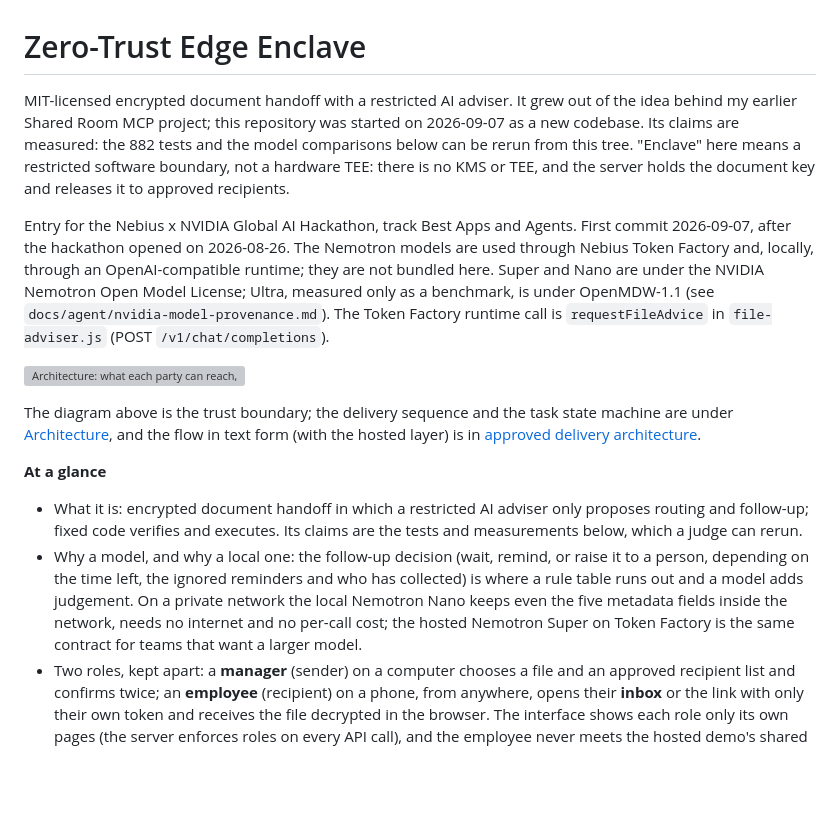
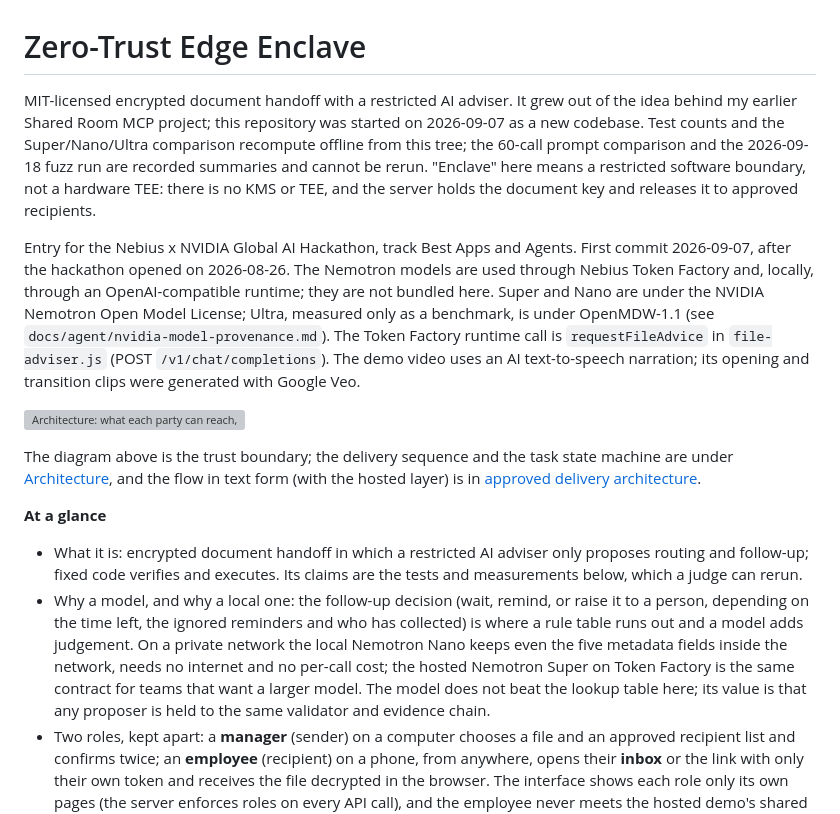
Before and after one commit to jiarong0423/zero-trust-edge-enclave, a Markdown page: README.md, the part around the change. Drawn GitHub-style; blank space fills up the shorter version; grey boxes are pictures that could not be loaded.

Commit message:
README: rerun scope stated exactly, the model does not beat the lookup table, AI narration and Veo disclosure

```diff
--- a/README.md
+++ b/README.md
@@ -1,8 +1,8 @@
 # Zero-Trust Edge Enclave
 
-MIT-licensed encrypted document handoff with a restricted AI adviser. It grew out of the idea behind my earlier Shared Room MCP project; this repository was started on 2026-09-07 as a new codebase. Its claims are measured: the 882 tests and the model comparisons below can be rerun from this tree. "Enclave" here means a restricted software boundary, not a hardware TEE: there is no KMS or TEE, and the server holds the document key and releases it to approved recipients.
+MIT-licensed encrypted document handoff with a restricted AI adviser. It grew out of the idea behind my earlier Shared Room MCP project; this repository was started on 2026-09-07 as a new codebase. Test counts and the Super/Nano/Ultra comparison recompute offline from this tree; the 60-call prompt comparison and the 2026-09-18 fuzz run are recorded summaries and cannot be rerun. "Enclave" here means a restricted software boundary, not a hardware TEE: there is no KMS or TEE, and the server holds the document key and releases it to approved recipients.
 
-Entry for the Nebius x NVIDIA Global AI Hackathon, track Best Apps and Agents. First commit 2026-09-07, after the hackathon opened on 2026-08-26. The Nemotron models are used through Nebius Token Factory and, locally, through an OpenAI-compatible runtime; they are not bundled here. Super and Nano are under the NVIDIA Nemotron Open Model License; Ultra, measured only as a benchmark, is under OpenMDW-1.1 (see `docs/agent/nvidia-model-provenance.md`). The Token Factory runtime call is `requestFileAdvice` in `file-adviser.js` (POST `/v1/chat/completions`).
+Entry for the Nebius x NVIDIA Global AI Hackathon, track Best Apps and Agents. First commit 2026-09-07, after the hackathon opened on 2026-08-26. The Nemotron models are used through Nebius Token Factory and, locally, through an OpenAI-compatible runtime; they are not bundled here. Super and Nano are under the NVIDIA Nemotron Open Model License; Ultra, measured only as a benchmark, is under OpenMDW-1.1 (see `docs/agent/nvidia-model-provenance.md`). The Token Factory runtime call is `requestFileAdvice` in `file-adviser.js` (POST `/v1/chat/completions`). The demo video uses an AI text-to-speech narration; its opening and transition clips were generated with Google Veo.
 
 ![Architecture: what each party can reach, the adviser outside the trust boundary, and where the same code runs (edge host, hosted demo behind Cloudflare and the demo gate)](docs/assets/architecture-trust-boundary.svg)
 
@@ -11,7 +11,7 @@ The diagram above is the trust boundary; the delivery sequence and the task stat
 **At a glance**
 
 - What it is: encrypted document handoff in which a restricted AI adviser only proposes routing and follow-up; fixed code verifies and executes. Its claims are the tests and measurements below, which a judge can rerun.
-- Why a model, and why a local one: the follow-up decision (wait, remind, or raise it to a person, depending on the time left, the ignored reminders and who has collected) is where a rule table runs out and a model adds judgement. On a private network the local Nemotron Nano keeps even the five metadata fields inside the network, needs no internet and no per-call cost; the hosted Nemotron Super on Token Factory is the same contract for teams that want a larger model.
+- Why a model, and why a local one: the follow-up decision (wait, remind, or raise it to a person, depending on the time left, the ignored reminders and who has collected) is where a rule table runs out and a model adds judgement. On a private network the local Nemotron Nano keeps even the five metadata fields inside the network, needs no internet and no per-call cost; the hosted Nemotron Super on Token Factory is the same contract for teams that want a larger model. The model does not beat the lookup table here; its value is that any proposer is held to the same validator and evidence chain.
 - Two roles, kept apart: a **manager** (sender) on a computer chooses a file and an approved recipient list and confirms twice; an **employee** (recipient) on a phone, from anywhere, opens their **inbox** or the link with only their own token and receives the file decrypted in the browser. The interface shows each role only its own pages (the server enforces roles on every API call), and the employee never meets the hosted demo's shared judge sign-in. Two people can share a name: on the local build the sender tells them apart by employee number (the hosted directory also has two employees named 劉文祥 and one 劉慶龍 (fictional demo records), so the finder works there too; see the [hosted demo guide](docs/demo/README.md)).
 - Two modes, one contract: **edge** (Nemotron 3 Nano 4B on the same machine behind a loopback-only runtime: `LOCAL_ONLY=true`, `COORDINATOR_PROVIDER=local_openai_compatible`) and **hosted** (Nemotron 3 Super 120B on Nebius Token Factory). Switching is configuration, and there is no automatic fallback between them; an explicit, opt-in third value (`COORDINATOR_PROVIDER=local_then_nebius`, default off) asks the local model first and the hosted model only after a local failure, see [cascade outlet](docs/agent/cascade-outlet.md). The edge mode targets organisations that keep files inside a private network; that is the design goal, and what has actually been run is listed in the next point.
 - In the file workflow the adviser sees five pseudonymous fields per decision and never the document, the recipient, the address or the key. Two legacy compatibility paths send more to the hosted model (see "Scope of the five-field promise" below); `LEGACY_HOSTED_ADVICE=off` keeps them local.
```
